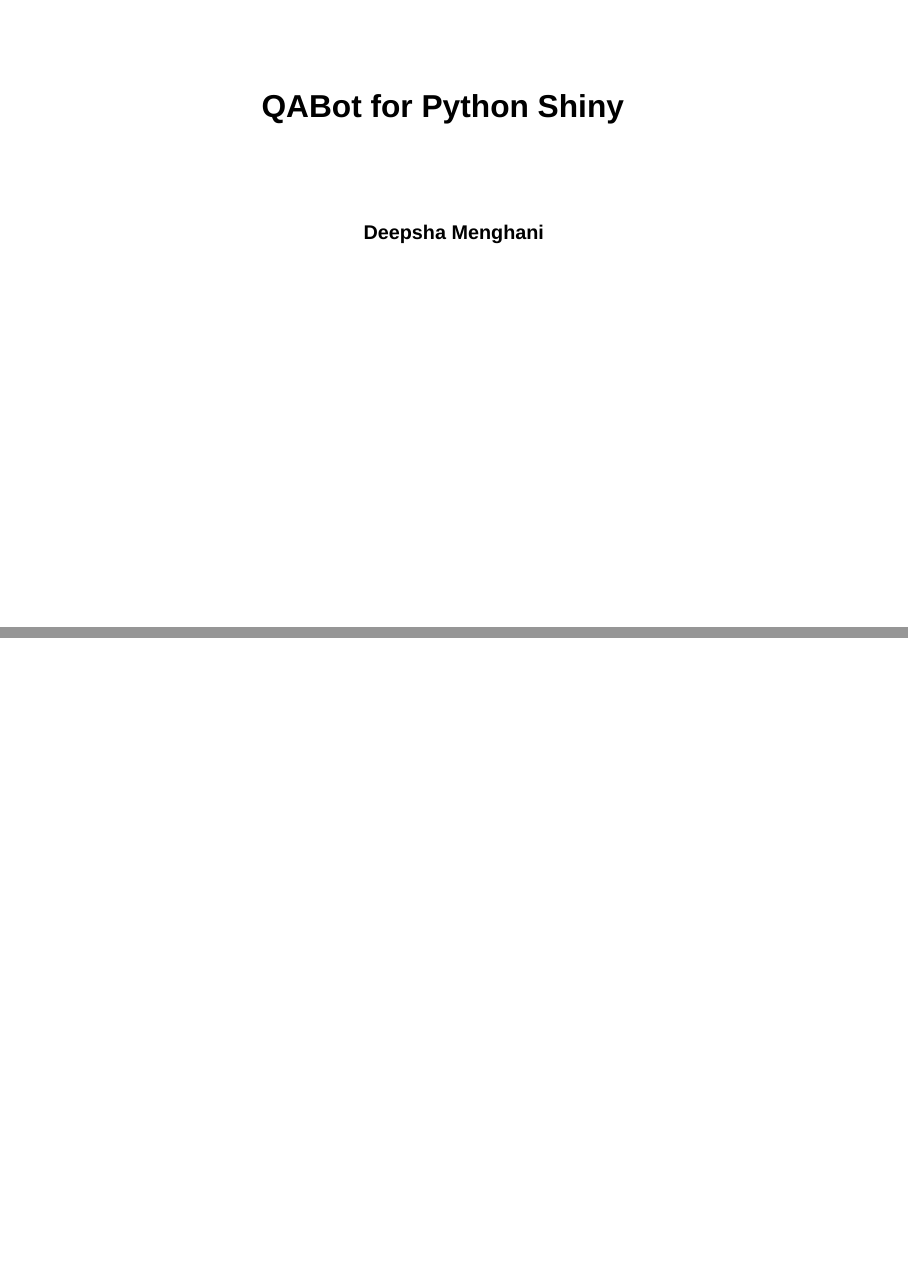
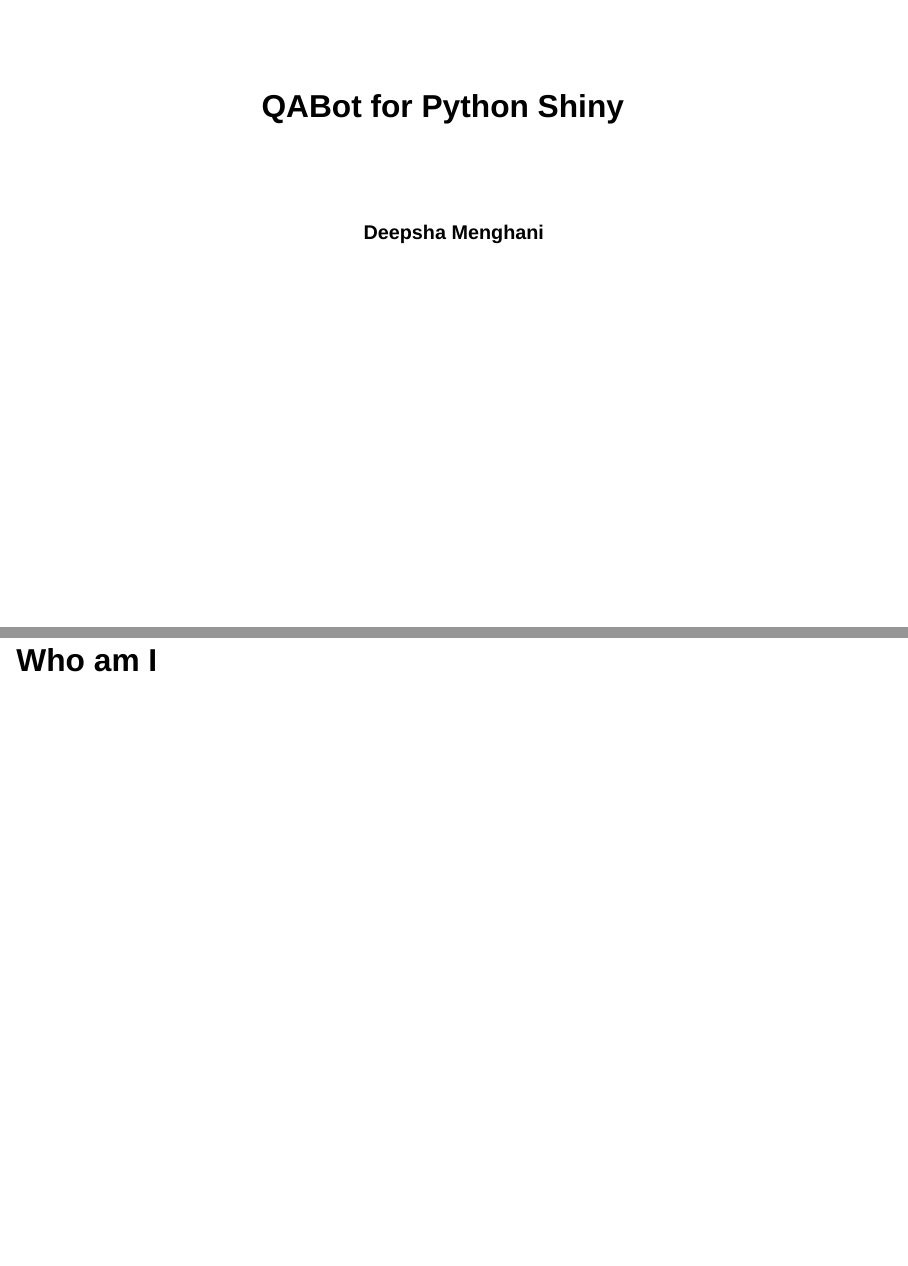
Before and after one commit to deepshamenghani/QABot_workshop_shiny_python, a Quarto document (index_try.qmd): pages 1 and 2 of 2, joined at a grey line. Rendered offline with R 4.5, knitr and Pandoc in place of Quarto, with nearby package versions; drawn as Slidy slides in place of the format the file asks for.

Commit message:
Update index_try.qmd

```diff
--- a/index_try.qmd
+++ b/index_try.qmd
@@ -15,3 +15,5 @@ format:
     df-print: kable
 from: markdown+emoji
 ---
+
+# Who am I
```
